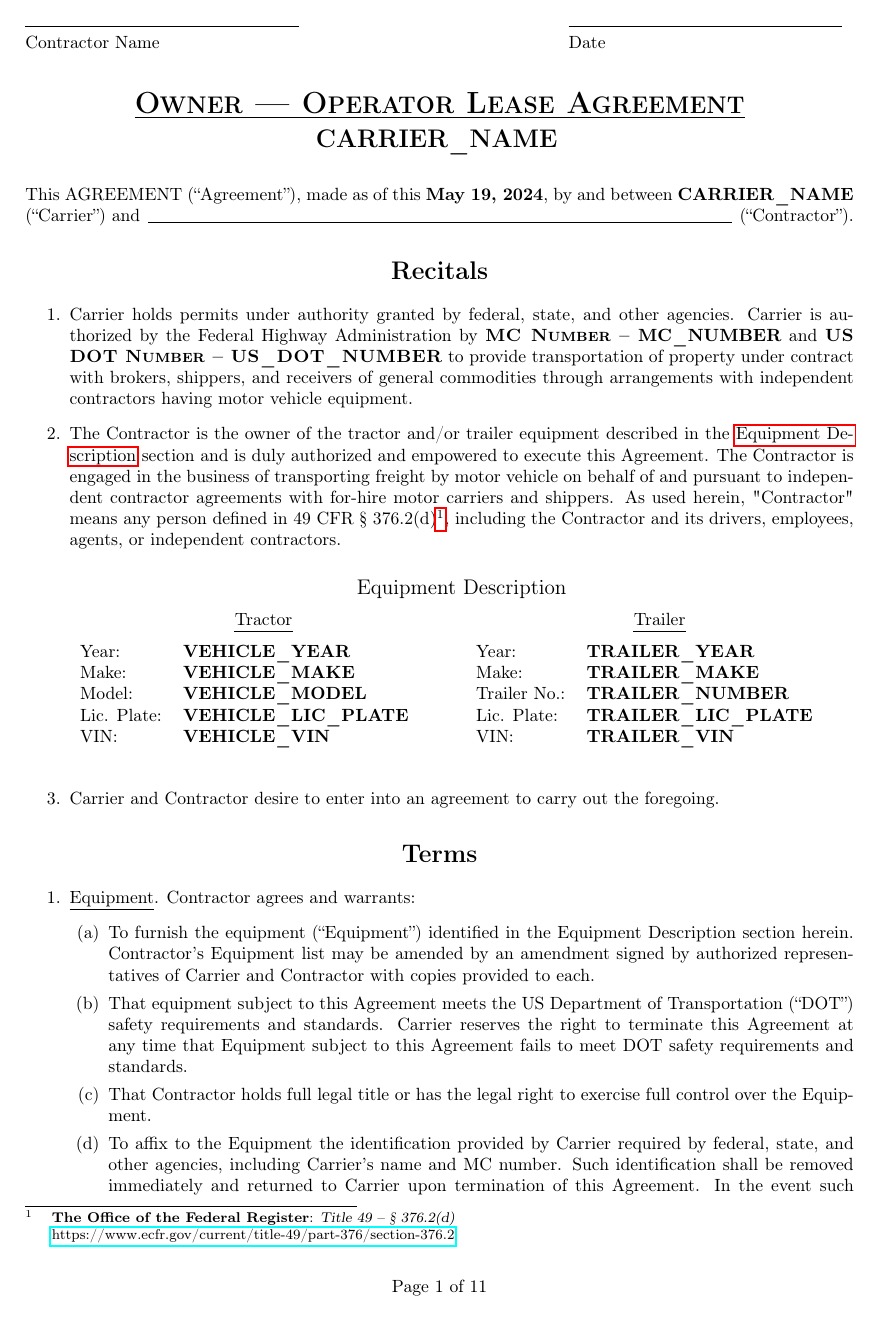
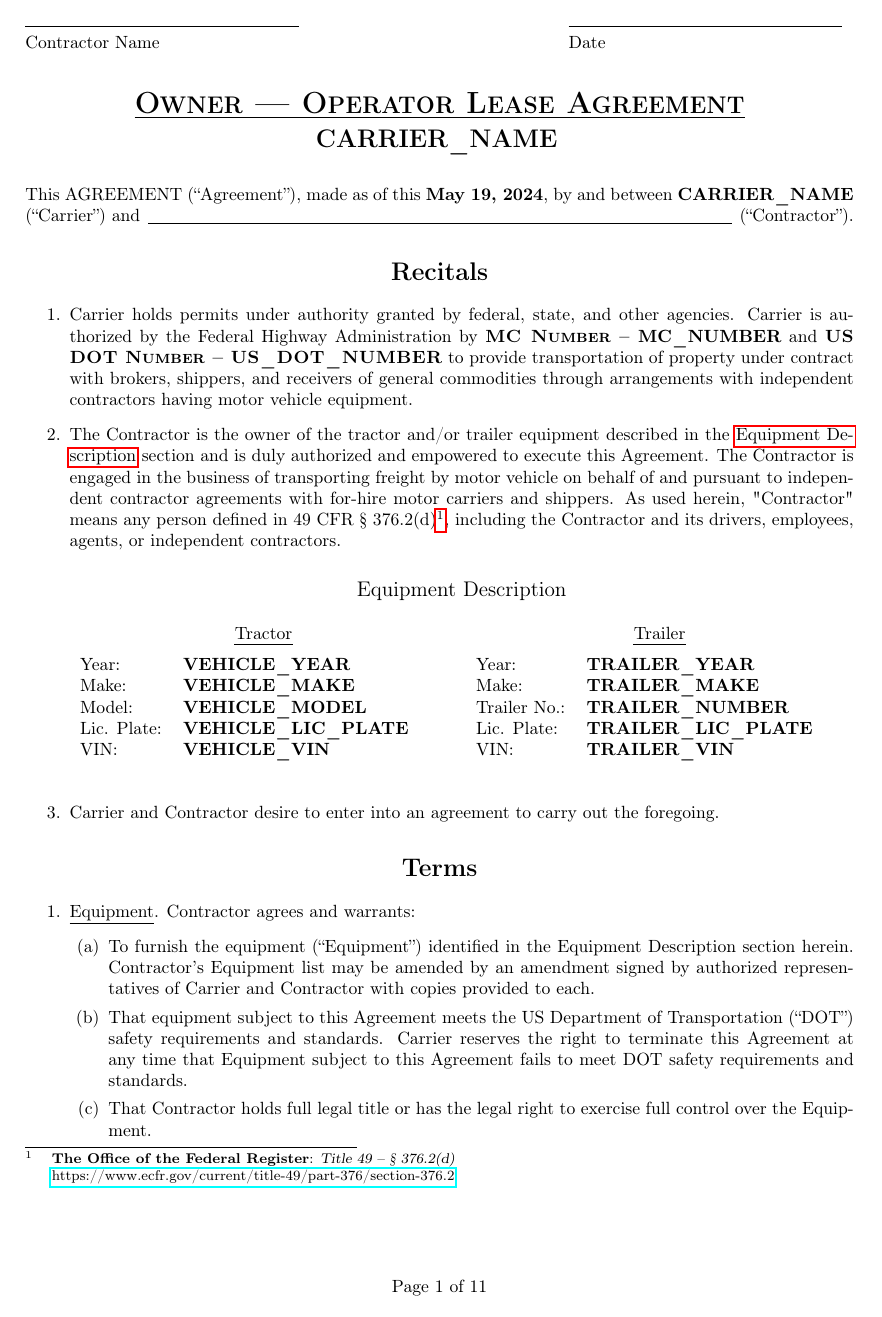
Before and after one commit to EvilCheetah/latex, a LaTeX document (Lease Agreement/main.tex, which reads Lease Agreement/content/preamble/equipment/index.tex): page 1 of 11. Compiled offline with pdfLaTeX.

Commit message:
add(): vertical alignment to put everything to the top; read desc without `[t]` minipage by the default tries to center the content vertically

```diff
--- a/Lease Agreement/content/preamble/equipment/index.tex
+++ b/Lease Agreement/content/preamble/equipment/index.tex
@@ -3,7 +3,7 @@
 %
 {
     \noindent%
-    \begin{minipage}{0.495\linewidth}
+    \begin{minipage}[t]{0.495\linewidth}
         \subsubsection{Tractor}
         \begin{center}
             \subimport{.}{tractor.tex}
```
Also changed, not shown: Lease Agreement/content/preamble/equipment/index.tex (2 more changed lines).
